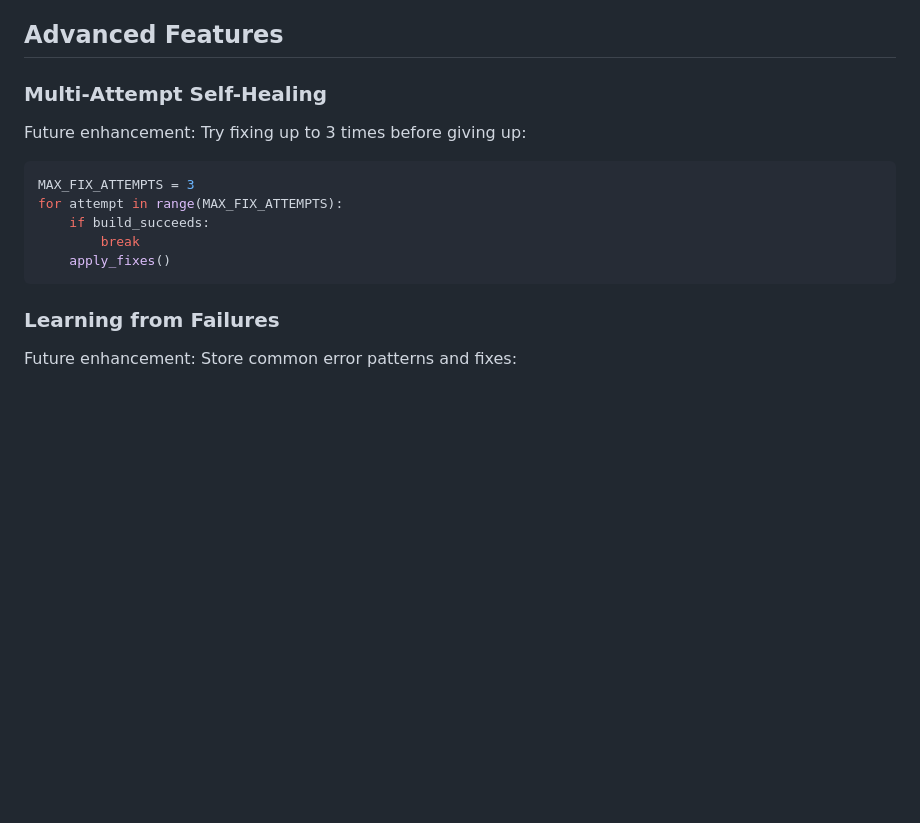
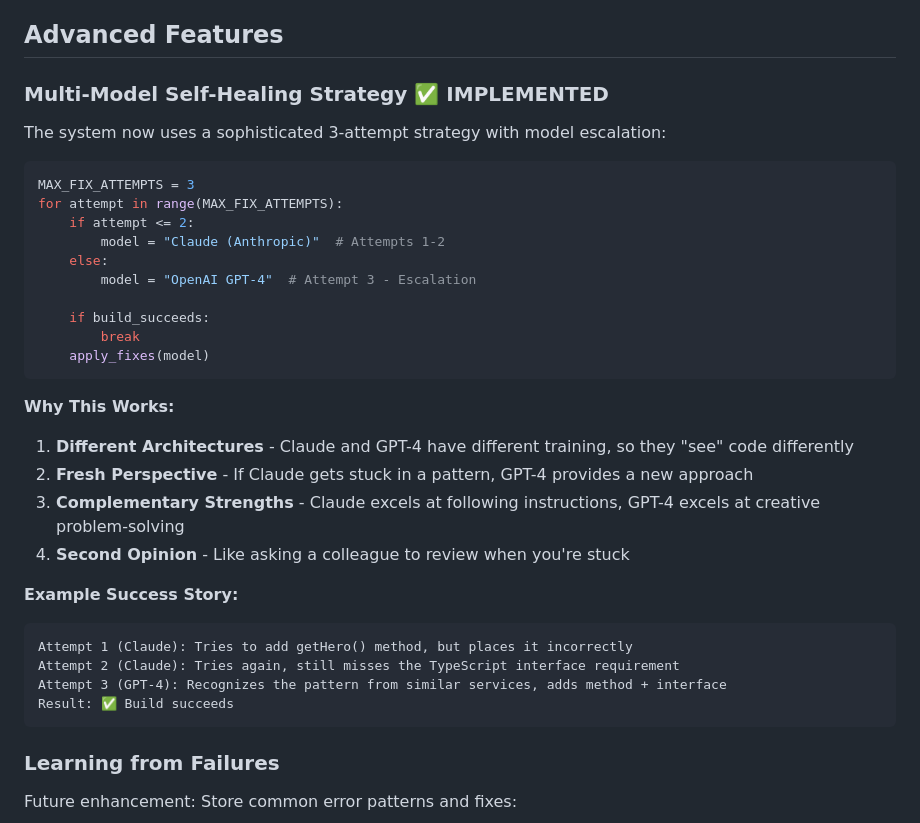
Before and after one commit to Moveware-Group/moveware-runner-ai, a Markdown page: docs/self-healing-system.md, the part around one of its changes. Rendered like a GitHub page; blank space fills up the shorter version.

````diff
--- a/docs/self-healing-system.md
+++ b/docs/self-healing-system.md
@@ -281,16 +314,37 @@ timeout=300  # 5 minutes instead of 3
 
 ## Advanced Features
 
-### Multi-Attempt Self-Healing
+### Multi-Model Self-Healing Strategy ✅ **IMPLEMENTED**
 
-Future enhancement: Try fixing up to 3 times before giving up:
+The system now uses a sophisticated 3-attempt strategy with model escalation:
 
 ```python
 MAX_FIX_ATTEMPTS = 3
 for attempt in range(MAX_FIX_ATTEMPTS):
+    if attempt <= 2:
+        model = "Claude (Anthropic)"  # Attempts 1-2
+    else:
+        model = "OpenAI GPT-4"  # Attempt 3 - Escalation
+
     if build_succeeds:
         break
-    apply_fixes()
+    apply_fixes(model)
+```
+
+**Why This Works:**
+
+1. **Different Architectures** - Claude and GPT-4 have different training, so they "see" code differently
+2. **Fresh Perspective** - If Claude gets stuck in a pattern, GPT-4 provides a new approach
+3. **Complementary Strengths** - Claude excels at following instructions, GPT-4 excels at creative problem-solving
+4. **Second Opinion** - Like asking a colleague to review when you're stuck
+
+**Example Success Story:**
+
+```
+Attempt 1 (Claude): Tries to add getHero() method, but places it incorrectly
+Attempt 2 (Claude): Tries again, still misses the TypeScript interface requirement
+Attempt 3 (GPT-4): Recognizes the pattern from similar services, adds method + interface
+Result: ✅ Build succeeds
 ```
 
 ### Learning from Failures
````
Also changed, not shown: other parts of docs/self-healing-system.md (+50 -17 lines).
